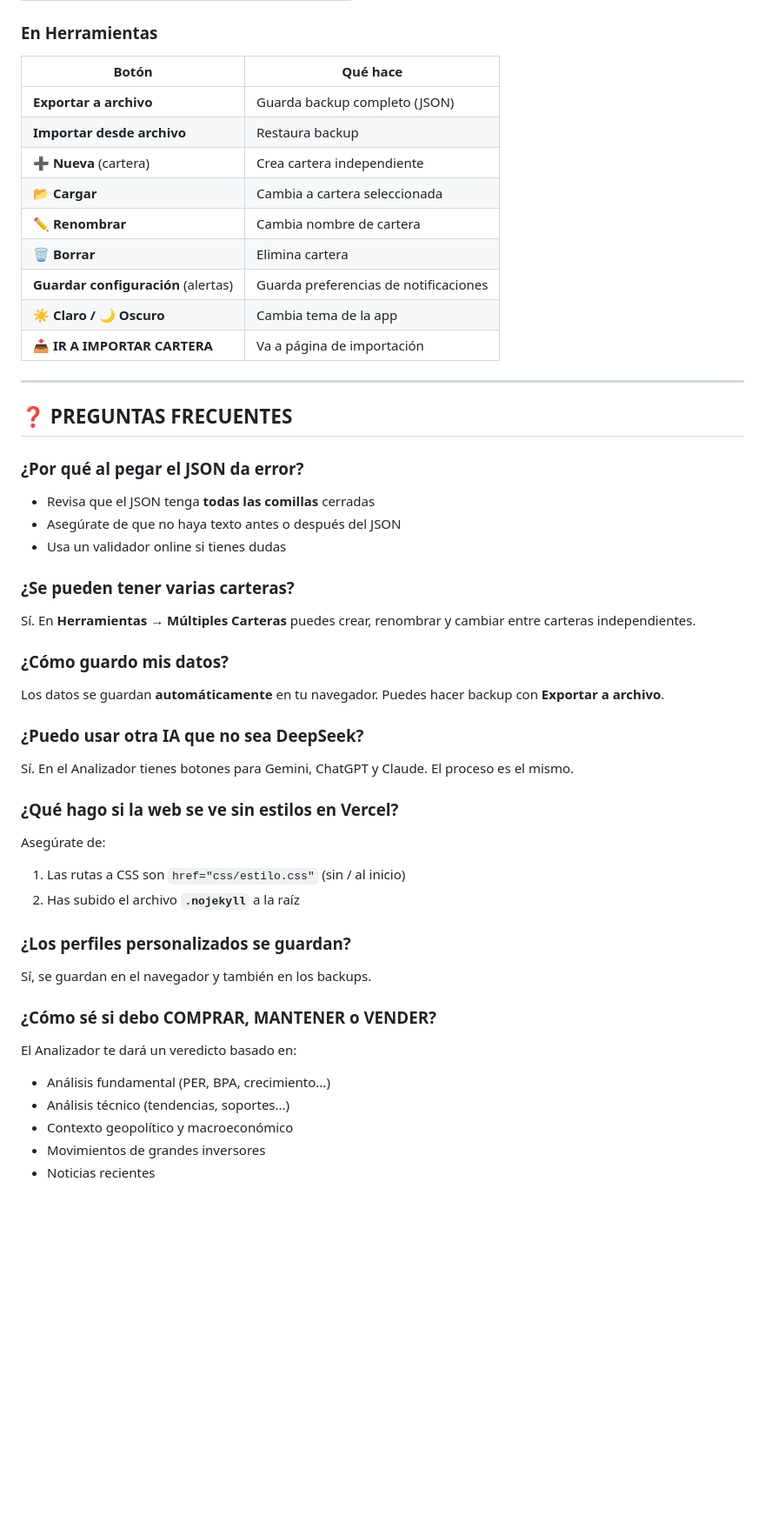
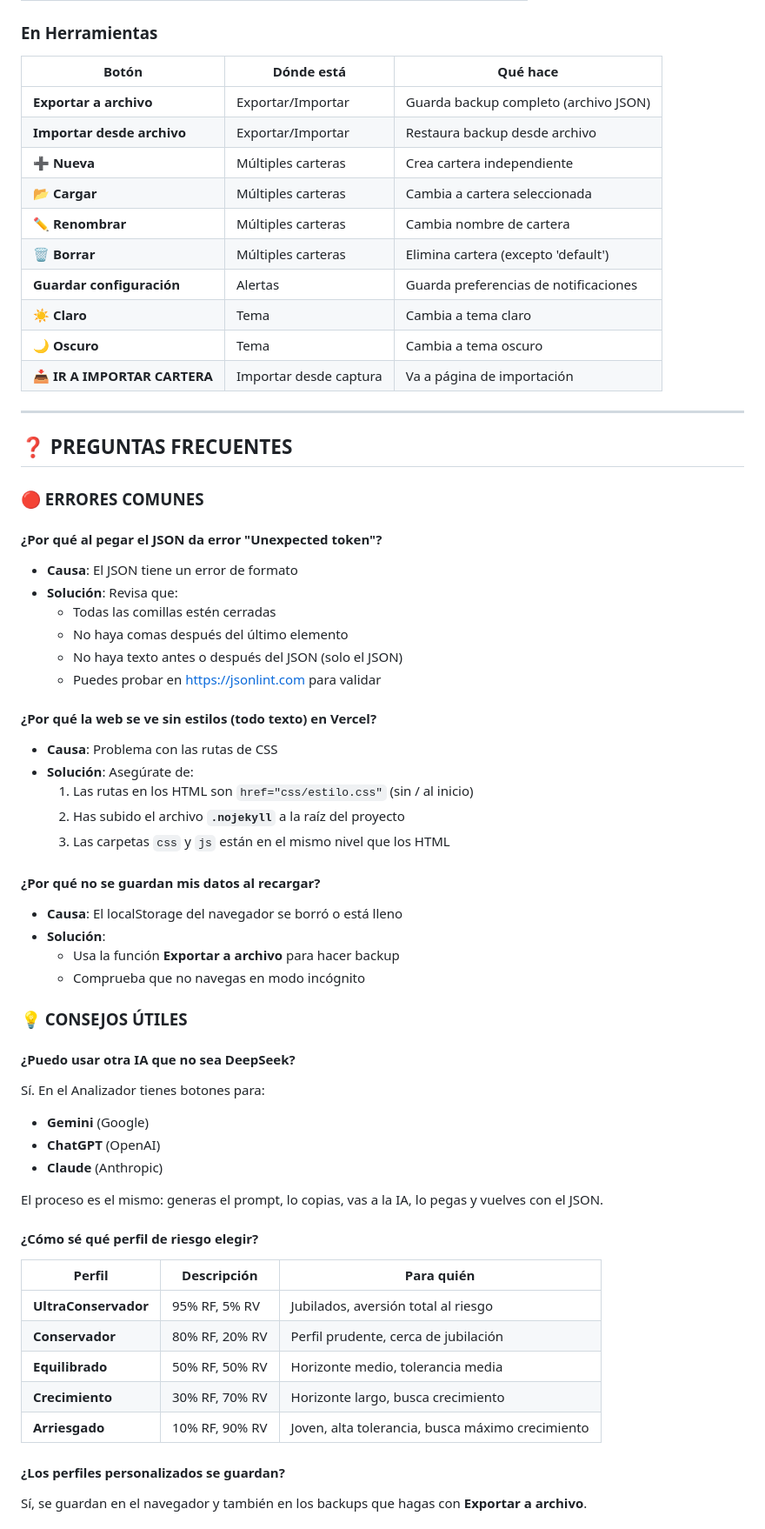
Before and after one commit to Jcarlitos64/gestion-cartera, a Markdown page: README.md, the part around one of its changes. Shown at 87% size. Drawn GitHub-style; blank space fills up the shorter version.

```diff
--- a/README.md
+++ b/README.md
@@ -249,47 +268,64 @@ Si quieres cargar tu cartera real desde MyInvestor, tu banco o bróker:
 
 ### En Herramientas
-| Botón | Qué hace |
-|-------|----------|
-| **Exportar a archivo** | Guarda backup completo (JSON) |
-| **Importar desde archivo** | Restaura backup |
-| **➕ Nueva** (cartera) | Crea cartera independiente |
-| **📂 Cargar** | Cambia a cartera seleccionada |
-| **✏️ Renombrar** | Cambia nombre de cartera |
-| **🗑️ Borrar** | Elimina cartera |
-| **Guardar configuración** (alertas) | Guarda preferencias de notificaciones |
-| **☀️ Claro / 🌙 Oscuro** | Cambia tema de la app |
-| **📥 IR A IMPORTAR CARTERA** | Va a página de importación |
+| Botón | Dónde está | Qué hace |
+|-------|------------|----------|
+| **Exportar a archivo** | Exportar/Importar | Guarda backup completo (archivo JSON) |
+| **Importar desde archivo** | Exportar/Importar | Restaura backup desde archivo |
+| **➕ Nueva** | Múltiples carteras | Crea cartera independiente |
+| **📂 Cargar** | Múltiples carteras | Cambia a cartera seleccionada |
+| **✏️ Renombrar** | Múltiples carteras | Cambia nombre de cartera |
+| **🗑️ Borrar** | Múltiples carteras | Elimina cartera (excepto 'default') |
+| **Guardar configuración** | Alertas | Guarda preferencias de notificaciones |
+| **☀️ Claro** | Tema | Cambia a tema claro |
+| **🌙 Oscuro** | Tema | Cambia a tema oscuro |
+| **📥 IR A IMPORTAR CARTERA** | Importar desde captura | Va a página de importación |
 
 ---
 
 ## ❓ PREGUNTAS FRECUENTES
 
-### ¿Por qué al pegar el JSON da error?
-- Revisa que el JSON tenga **todas las comillas** cerradas
-- Asegúrate de que no haya texto antes o después del JSON
-- Usa un validador online si tienes dudas
+### 🔴 ERRORES COMUNES
 
-### ¿Se pueden tener varias carteras?
-Sí. En **Herramientas → Múltiples Carteras** puedes crear, renombrar y cambiar entre carteras independientes.
+#### ¿Por qué al pegar el JSON da error "Unexpected token"?
+- **Causa**: El JSON tiene un error de formato
+- **Solución**: Revisa que:
+  - Todas las comillas estén cerradas
+  - No haya comas después del último elemento
+  - No haya texto antes o después del JSON (solo el JSON)
+  - Puedes probar en https://jsonlint.com para validar
 
-### ¿Cómo guardo mis datos?
-Los datos se guardan **automáticamente** en tu navegador. Puedes hacer backup con **Exportar a archivo**.
+#### ¿Por qué la web se ve sin estilos (todo texto) en Vercel?
+- **Causa**: Problema con las rutas de CSS
+- **Solución**: Asegúrate de:
+  1. Las rutas en los HTML son `href="css/estilo.css"` (sin / al inicio)
+  2. Has subido el archivo **`.nojekyll`** a la raíz del proyecto
+  3. Las carpetas `css` y `js` están en el mismo nivel que los HTML
 
-### ¿Puedo usar otra IA que no sea DeepSeek?
-Sí. En el Analizador tienes botones para Gemini, ChatGPT y Claude. El proceso es el mismo.
+#### ¿Por qué no se guardan mis datos al recargar?
+- **Causa**: El localStorage del navegador se borró o está lleno
+- **Solución**:
+  - Usa la función **Exportar a archivo** para hacer backup
+  - Comprueba que no navegas en modo incógnito
 
-### ¿Qué hago si la web se ve sin estilos en Vercel?
-Asegúrate de:
-1. Las rutas a CSS son `href="css/estilo.css"` (sin / al inicio)
-2. Has subido el archivo **`.nojekyll`** a la raíz
+### 💡 CONSEJOS ÚTILES
 
-### ¿Los perfiles personalizados se guardan?
-Sí, se guardan en el navegador y también en los backups.
+#### ¿Puedo usar otra IA que no sea DeepSeek?
+Sí. En el Analizador tienes botones para:
+- **Gemini** (Google)
+- **ChatGPT** (OpenAI)
+- **Claude** (Anthropic)
 
-### ¿Cómo sé si debo COMPRAR, MANTENER o VENDER?
-El Analizador te dará un veredicto basado en:
-- Análisis fundamental (PER, BPA, crecimiento...)
-- Análisis técnico (tendencias, soportes...)
-- Contexto geopolítico y macroeconómico
-- Movimientos de grandes inversores
-- Noticias recientes
+El proceso es el mismo: generas el prompt, lo copias, vas a la IA, lo pegas y vuelves con el JSON.
+
+#### ¿Cómo sé qué perfil de riesgo elegir?
+| Perfil | Descripción | Para quién |
+|--------|-------------|------------|
+| **UltraConservador** | 95% RF, 5% RV | Jubilados, aversión total al riesgo |
+| **Conservador** | 80% RF, 20% RV | Perfil prudente, cerca de jubilación |
+| **Equilibrado** | 50% RF, 50% RV | Horizonte medio, tolerancia media |
+| **Crecimiento** | 30% RF, 70% RV | Horizonte largo, busca crecimiento |
+| **Arriesgado** | 10% RF, 90% RV | Joven, alta tolerancia, busca máximo crecimiento |
+
+#### ¿Los perfiles personalizados se guardan?
+Sí, se guardan en el navegador y también en los backups que hagas con **Exportar a archivo**.
+
```
Also changed, not shown: other parts of README.md (+144 -115 lines).
